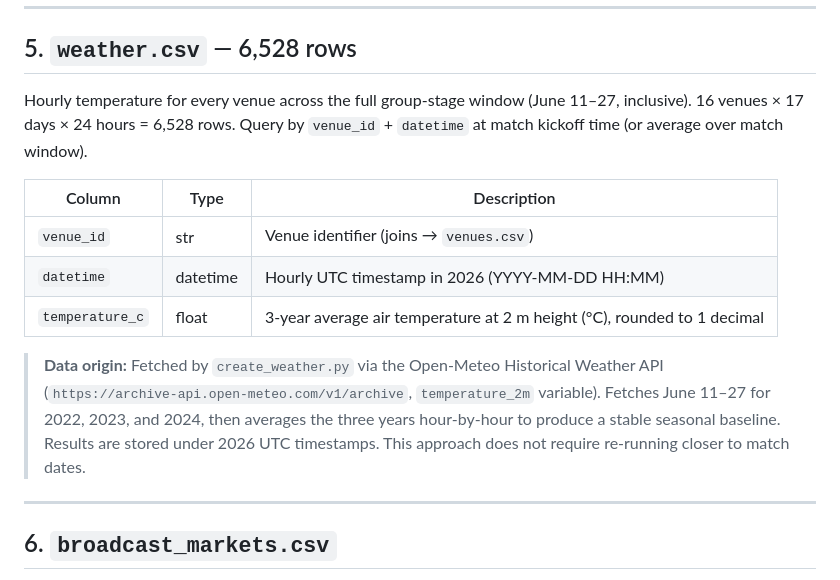
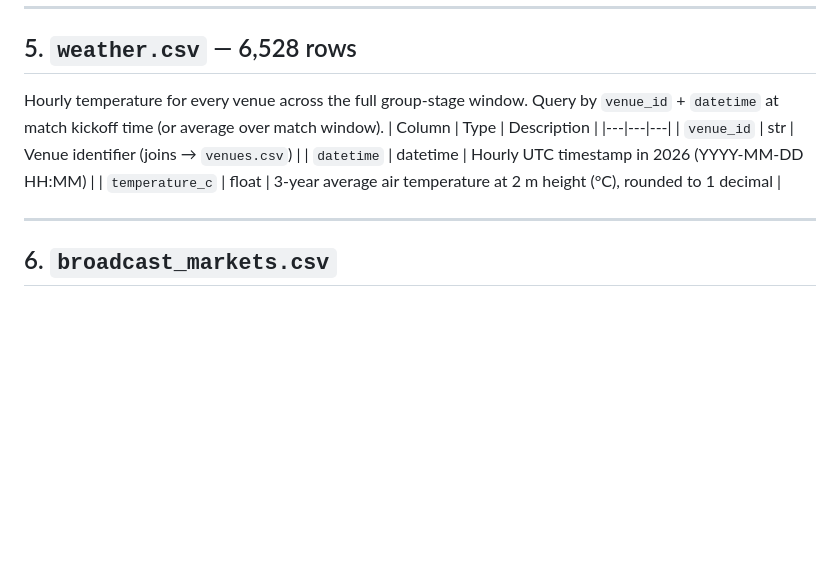
Before and after one commit to hamidnakhaei/FIFA2026CORS, a Markdown page: data/data_schema.md, the part around the change. Rendered like a GitHub page; blank space fills up the shorter version.

Commit message:
data init

```diff
--- a/data/data_schema.md
+++ b/data/data_schema.md
@@ -59,15 +59,12 @@ Six CSVs, all CSVs join on `team_id` or `venue_id`.
 
 ## 5. `weather.csv` — 6,528 rows
 
-Hourly temperature for every venue across the full group-stage window (June 11–27, inclusive). 16 venues × 17 days × 24 hours = 6,528 rows. Query by `venue_id` + `datetime` at match kickoff time (or average over match window).
-
+Hourly temperature for every venue across the full group-stage window. Query by `venue_id` + `datetime` at match kickoff time (or average over match window).
 | Column | Type | Description |
 |---|---|---|
 | `venue_id` | str | Venue identifier (joins → `venues.csv`) |
 | `datetime` | datetime | Hourly UTC timestamp in 2026 (YYYY-MM-DD HH:MM) |
 | `temperature_c` | float | 3-year average air temperature at 2 m height (°C), rounded to 1 decimal |
-
-> **Data origin:** Fetched by `create_weather.py` via the Open-Meteo Historical Weather API (`https://archive-api.open-meteo.com/v1/archive`, `temperature_2m` variable). Fetches June 11–27 for 2022, 2023, and 2024, then averages the three years hour-by-hour to produce a stable seasonal baseline. Results are stored under 2026 UTC timestamps. This approach does not require re-running closer to match dates.
 
 ---
 
```
